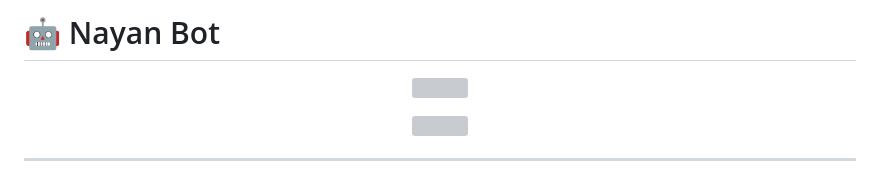
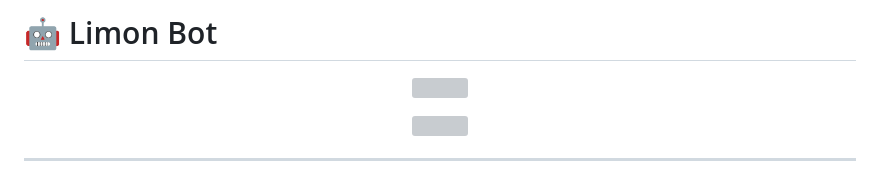
Before and after one commit to LIMON-WHATSAPP-BOT/Limon-Bot-, a Markdown page: README.md, the part around the change. Drawn GitHub-style; grey boxes are pictures that could not be loaded.

Commit message:
Rename Nayan Bot to Limon Bot in README

```diff
--- a/README.md
+++ b/README.md
@@ -1,4 +1,4 @@
-# 🤖 Nayan Bot
+# 🤖 Limon Bot
 
 <p align="center">
   <img src="https://capsule-render.vercel.app/api?type=waving&color=0:ff3c00,100:00ffe7&height=250&section=header&text=LIMON%20WHATSAPP%20BOT&fontSize=45&fontColor=ffffff&animation=fadeIn" />
```
